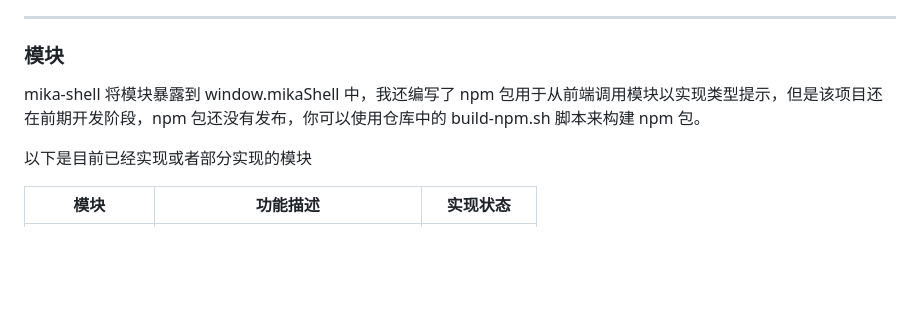
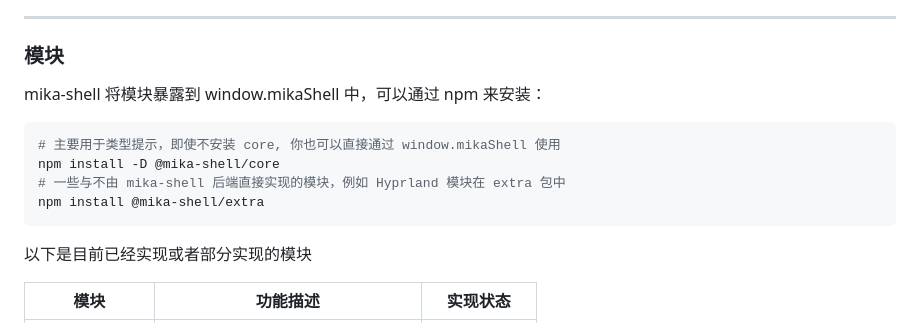
Before and after one commit to MikaShell/mika-shell, a Markdown page: README.zh-CN.md, the part around the change. Drawn GitHub-style; blank space fills up the shorter version.

Commit message:
doc: change README.md

````diff
--- a/README.zh-CN.md
+++ b/README.zh-CN.md
@@ -26,7 +26,14 @@ mika-shell 在后端实现了一系列与桌面交互的部分，例如'通知
 
 ### 模块
 
-mika-shell 将模块暴露到 window.mikaShell 中，我还编写了 npm 包用于从前端调用模块以实现类型提示，但是该项目还在前期开发阶段，npm 包还没有发布，你可以使用仓库中的 build-npm.sh 脚本来构建 npm 包。
+mika-shell 将模块暴露到 window.mikaShell 中，可以通过 npm 来安装：
+
+```bash
+# 主要用于类型提示，即使不安装 core, 你也可以直接通过 window.mikaShell 使用
+npm install -D @mika-shell/core
+# 一些与不由 mika-shell 后端直接实现的模块，例如 Hyprland 模块在 extra 包中
+npm install @mika-shell/extra
+```
 
 以下是目前已经实现或者部分实现的模块
 
````
Also changed, not shown: README.md (+8 -1 lines).
